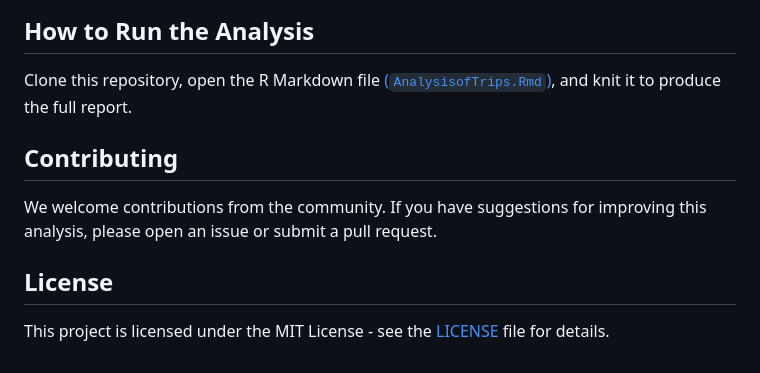
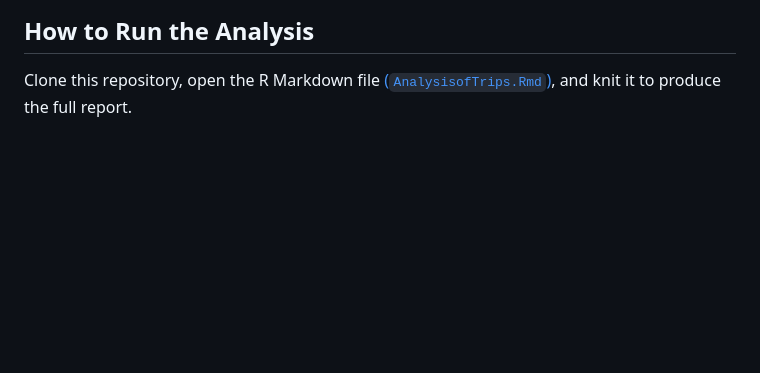
Before and after one commit to hanimsofia/Cyclistic-Bike-Share-Analysis-Case-Study, a Markdown page: README.md, the part around the change. Drawn GitHub-style; blank space fills up the shorter version.

```diff
--- a/README.md
+++ b/README.md
@@ -62,13 +62,3 @@ install.packages(c("dplyr", "lubridate", "readr", "ggplot2"))
 ## How to Run the Analysis
 
 Clone this repository, open the R Markdown file [(`AnalysisofTrips.Rmd`)](AnalysisofTrips.Rmd), and knit it to produce the full report.
-
-
-
-## Contributing
-
-We welcome contributions from the community. If you have suggestions for improving this analysis, please open an issue or submit a pull request.
-
-## License
-
-This project is licensed under the MIT License - see the [LICENSE](LICENSE) file for details.
```
